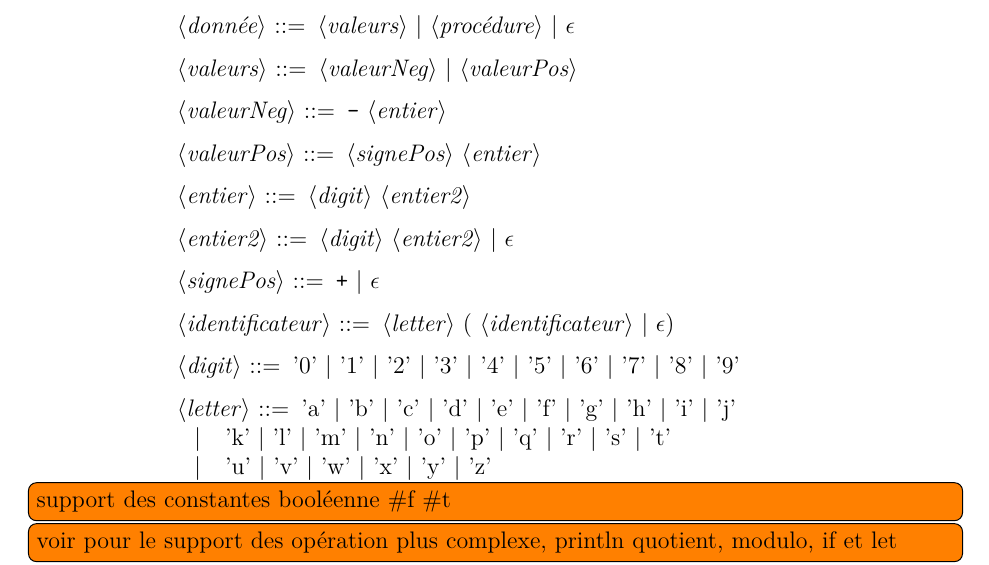
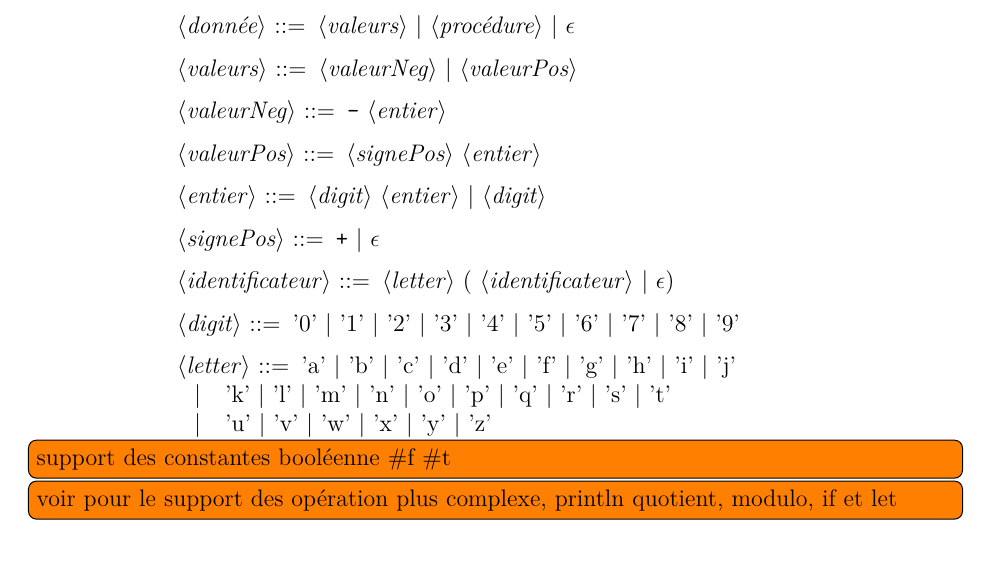
Before and after one commit to luinaudt/IFT-3065, a LaTeX document (rapport/main.tex, which reads rapport/grammaire.tex): part of page 2 of 3, cut so that both start at the same text. Compiled offline with XeLaTeX.

```diff
--- a/rapport/grammaire.tex
+++ b/rapport/grammaire.tex
@@ -19,9 +19,7 @@
 
 		<valeurPos> ::= <signePos> <entier>
 
-		<entier> ::= <digit> <entier2>
-
- 		<entier2> ::= <digit> <entier2> | $\epsilon$
+		<entier> ::= <digit> <entier> | <digit>
 
 		<signePos> ::= "+" | $\epsilon$
 
```
Also changed, not shown: 4 other files.
